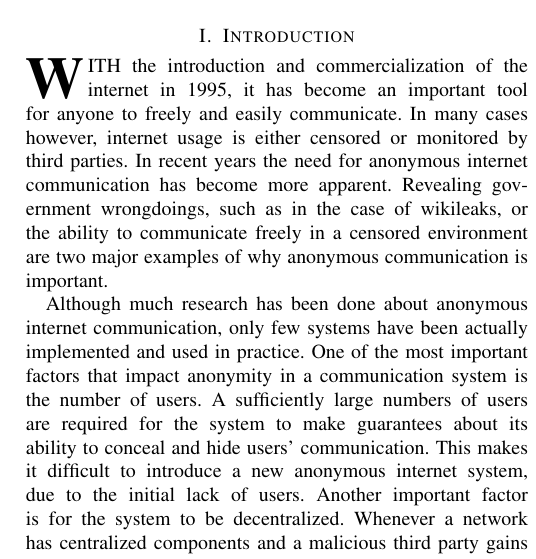
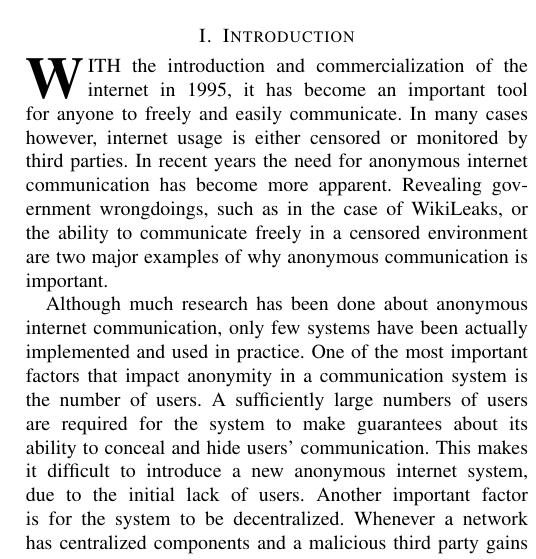
Before and after one commit to rjagerman/ANON, a LaTeX paper (paper.tex): part of one column of page 1 of 4, cut so that both start at the same text. Compiled offline with pdfLaTeX.

Commit message:
Changed some weird sentence structure in the introduction

```diff
--- a/paper.tex
+++ b/paper.tex
@@ -68,7 +68,7 @@
 	% and "HIS" in caps to complete the first word.
 	% You must have at least 2 lines in the paragraph with the drop letter
 	% (should never be an issue)
-	\IEEEPARstart{W}{ith} the introduction and commercialization of the internet in 1995, it has become an important tool for anyone to freely and easily communicate. In many cases however, internet usage is either censored or monitored by third parties. In recent years the need for anonymous internet communication has become more apparent. Revealing government wrongdoings, such as in the case of wikileaks, or the ability to communicate freely in a censored environment are two major examples of why anonymous communication is important.
+	\IEEEPARstart{W}{ith} the introduction and commercialization of the internet in 1995, it has become an important tool for anyone to freely and easily communicate. In many cases however, internet usage is either censored or monitored by third parties. In recent years the need for anonymous internet communication has become more apparent. Revealing government wrongdoings, such as in the case of WikiLeaks, or the ability to communicate freely in a censored environment are two major examples of why anonymous communication is important.
 
 	Although much research has been done about anonymous internet communication, only few systems have been actually implemented and used in practice. One of the most important factors that impact anonymity in a communication system is the number of users. A sufficiently large numbers of users are required for the system to make guarantees about its ability to conceal and hide users' communication. This makes it difficult to introduce a new anonymous internet system, due to the initial lack of users. Another important factor is for the system to be decentralized. Whenever a network has centralized components and a malicious third party gains control over these components, the functionality and perhaps even the anonymity of the system is compromised.
 
```
